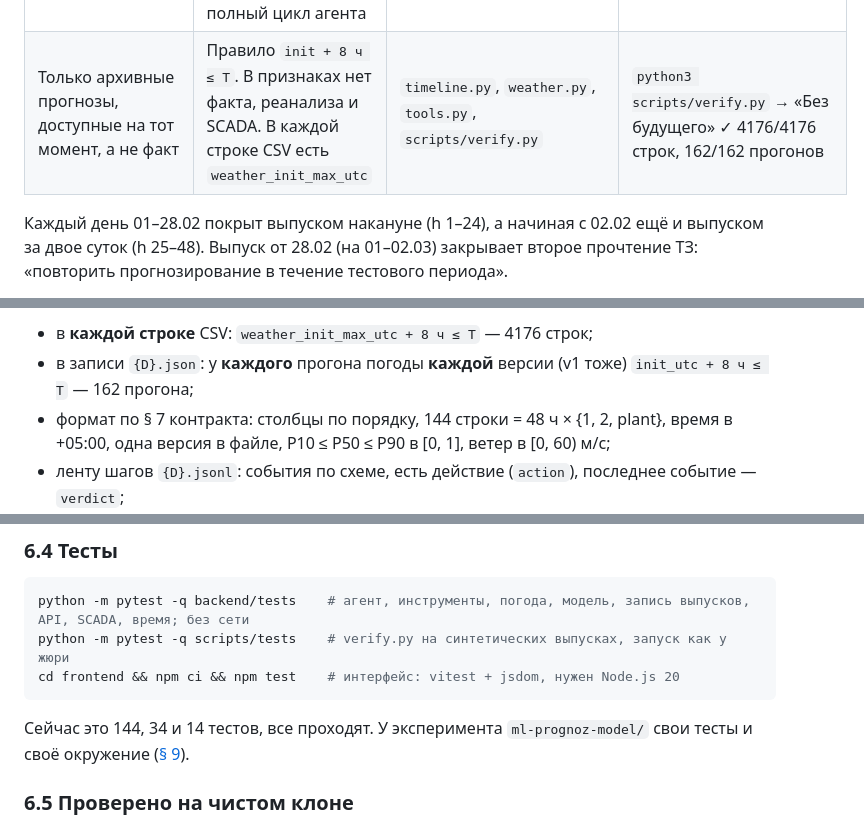
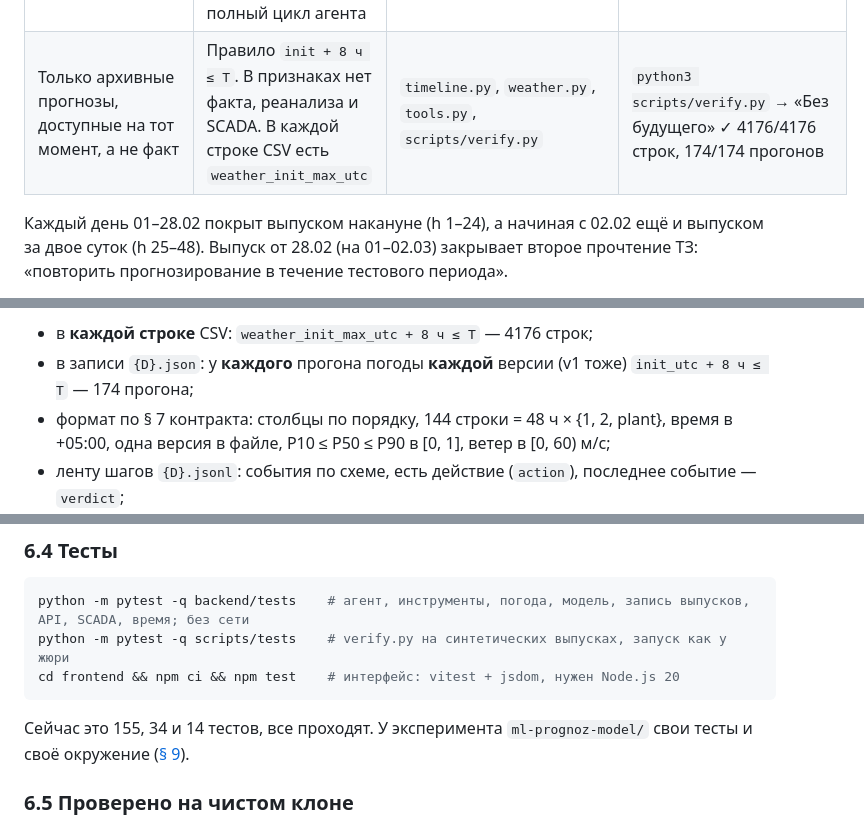
Before and after one commit to BAITC-Hacks/hack-07de2d2d-pushin-code, a Markdown page: README.md, 3 parts joined by grey strips. Drawn GitHub-style.

````diff
--- a/README.md
+++ b/README.md
@@ -112,7 +112,7 @@ python3 scripts/verify.py         # из корня клона, только с
 | → анализ результата | `analyze_forecast`: флаги рисков и сводка | `tools.py` | этап «анализ» (`analysis`) |
 | → повторный расчёт при обновлении входных данных | вышел новый прогон → агент решает → `recalc_forecast` → v2 или «пересчёт не нужен» | `agent.py`, `tools.py` | этап «пересчёт» (`recalc`); «↻ Перевыпустить агентом», «⚡ Новый прогон погоды» |
 | Воспроизвести, как в прошлом: 31.01, затем 01.02 и далее последовательно | Выпуск D делается в момент T = (D+1) 00:00 местного. D = 31.01 … 28.02 — 29 выпусков подряд, каждый прошёл полный цикл агента | `backtest.py`, `timeline.issue_dates()` | календарь из 29 выпусков; «▶ Воспроизвести февраль»; `verify.py` |
-| Только архивные прогнозы, доступные на тот момент, а не факт | Правило `init + 8 ч ≤ T`. В признаках нет факта, реанализа и SCADA. В каждой строке CSV есть `weather_init_max_utc` | `timeline.py`, `weather.py`, `tools.py`, `scripts/verify.py` | `python3 scripts/verify.py` → «Без будущего» ✓ 4176/4176 строк, 162/162 прогонов |
+| Только архивные прогнозы, доступные на тот момент, а не факт | Правило `init + 8 ч ≤ T`. В признаках нет факта, реанализа и SCADA. В каждой строке CSV есть `weather_init_max_utc` | `timeline.py`, `weather.py`, `tools.py`, `scripts/verify.py` | `python3 scripts/verify.py` → «Без будущего» ✓ 4176/4176 строк, 174/174 прогонов |
 
 Каждый день 01–28.02 покрыт выпуском накануне (h 1–24), а начиная с 02.02 ещё и выпуском за двое суток
 (h 25–48). Выпуск от 28.02 (на 01–02.03) закрывает второе прочтение ТЗ: «повторить прогнозирование
@@ -308,7 +308,7 @@ API (последний вышедший прогон), окно — 48 ч от
 
 - в **каждой строке** CSV: `weather_init_max_utc + 8 ч ≤ T` — 4176 строк;
 - в записи `{D}.json`: у **каждого** прогона погоды **каждой** версии (v1 тоже) `init_utc + 8 ч ≤ T` —
-  162 прогона;
+  174 прогона;
 - формат по § 7 контракта: столбцы по порядку, 144 строки = 48 ч × {1, 2, plant}, время в +05:00, одна
   версия в файле, P10 ≤ P50 ≤ P90 в [0, 1], ветер в [0, 60) м/с;
 - ленту шагов `{D}.jsonl`: события по схеме, есть действие (`action`), последнее событие — `verdict`;
@@ -476,7 +476,7 @@ python -m pytest -q scripts/tests    # verify.py на синтетических
 cd frontend && npm ci && npm test    # интерфейс: vitest + jsdom, нужен Node.js 20
 ```
 
-Сейчас это 144, 34 и 14 тестов, все проходят. У эксперимента `ml-prognoz-model/` свои тесты и своё
+Сейчас это 155, 34 и 14 тестов, все проходят. У эксперимента `ml-prognoz-model/` свои тесты и своё
 окружение ([§ 9](#эксперимент-модели-только-на-истории-scada)).
 
 ### 6.5 Проверено на чистом клоне
````
Also changed, not shown: other parts of README.md (+10 -7 lines).
